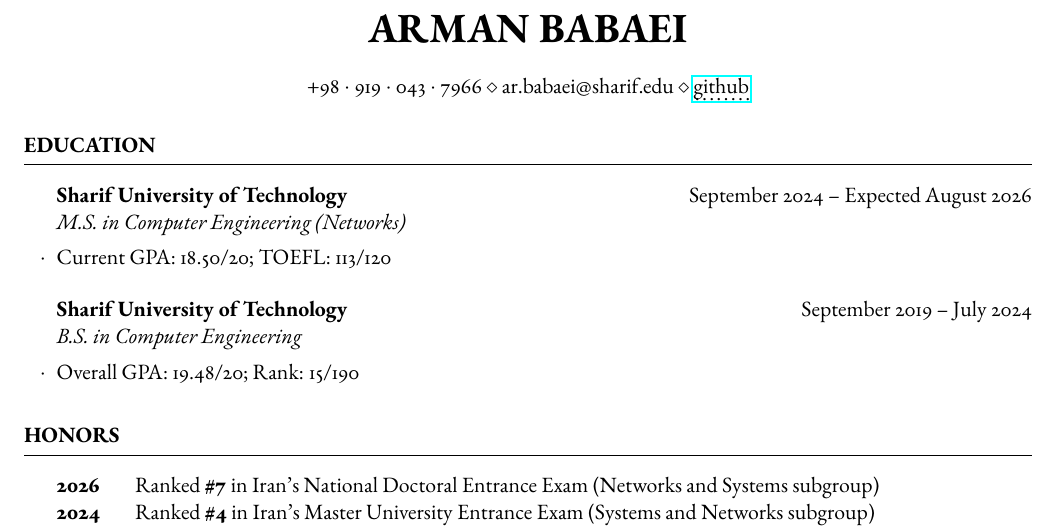
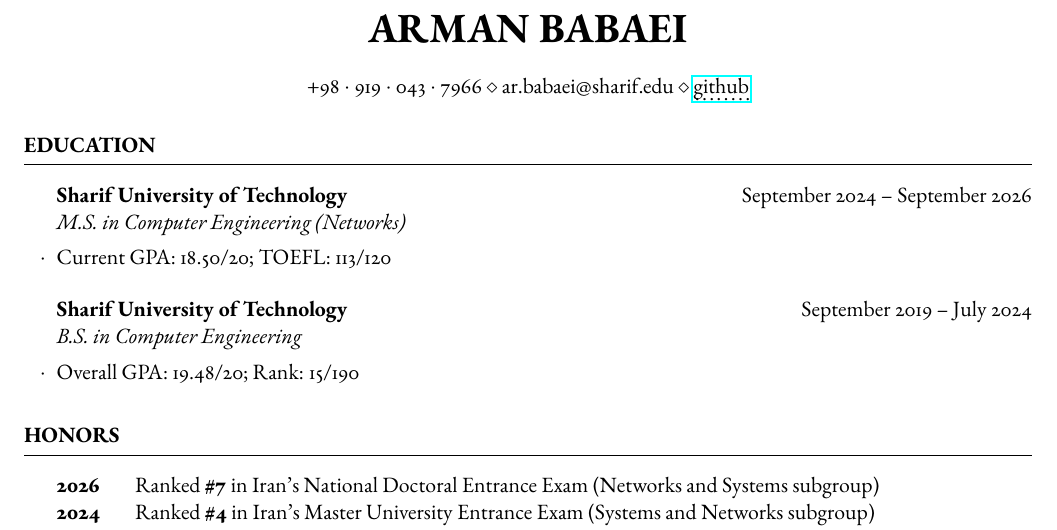
Before and after one commit to Arman17Babaei/resume, a LaTeX CV (academic.tex): part of page 1 of 2, cut so that both start at the same text. Compiled offline with pdfLaTeX.

Commit message:
Update master's graduation date to September 2026 and rebuild academic CV

```diff
--- a/academic.tex
+++ b/academic.tex
@@ -14,7 +14,7 @@
 
 \begin{rSection}{Education}
   \vspace{4pt}
-  \begin{rSubsection}{Sharif University of Technology}{September 2024 -- Expected August 2026}{M.S. in Computer Engineering (Networks)}{}{}
+  \begin{rSubsection}{Sharif University of Technology}{September 2024 -- September 2026}{M.S. in Computer Engineering (Networks)}{}{}
     \item Current GPA: 18.50/20; TOEFL: 113/120
   \end{rSubsection}
   \begin{rSubsection}{Sharif University of Technology}{September 2019 -- July 2024}{B.S. in Computer Engineering}{}{}
```
Also changed, not shown: academic.pdf.
